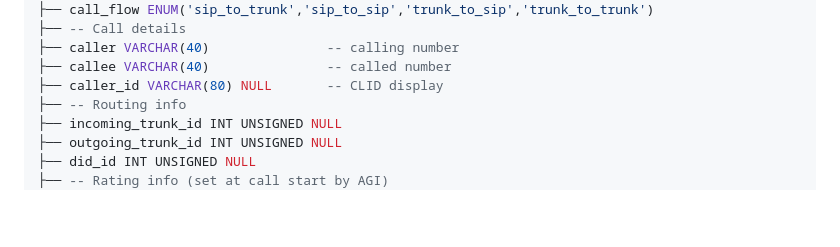
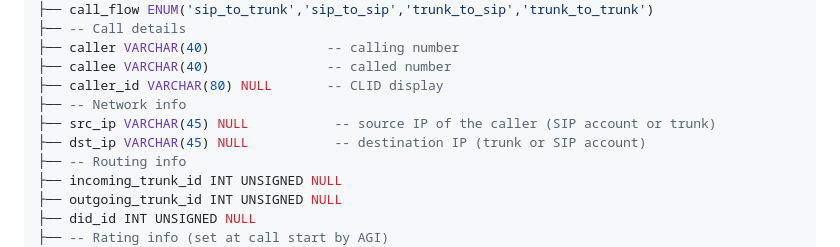
Before and after one commit to golamrabbany/rSwitch, a Markdown page: SOFTSWITCH_MVP_PLAN.md, the part around the change. GitHub-like rendering; blank space fills up the shorter version.

Commit message:
Add src_ip and dst_ip to call_records table
- src_ip: source IP of the caller (SIP account registration IP or trunk IP)
- dst_ip: destination IP (outgoing trunk IP or target SIP account IP)
- Useful for debugging, fraud detection, and CDR audit trails

🤖 Generated with [Claude Code](https://claude.com/claude-code)

Co-Authored-By: Claude Opus 4.5 <noreply@anthropic.com>

```diff
--- a/SOFTSWITCH_MVP_PLAN.md
+++ b/SOFTSWITCH_MVP_PLAN.md
@@ -326,6 +326,9 @@ call_records
 ├── caller VARCHAR(40)               -- calling number
 ├── callee VARCHAR(40)               -- called number
 ├── caller_id VARCHAR(80) NULL       -- CLID display
+├── -- Network info
+├── src_ip VARCHAR(45) NULL           -- source IP of the caller (SIP account or trunk)
+├── dst_ip VARCHAR(45) NULL           -- destination IP (trunk or SIP account)
 ├── -- Routing info
 ├── incoming_trunk_id INT UNSIGNED NULL
 ├── outgoing_trunk_id INT UNSIGNED NULL
```
